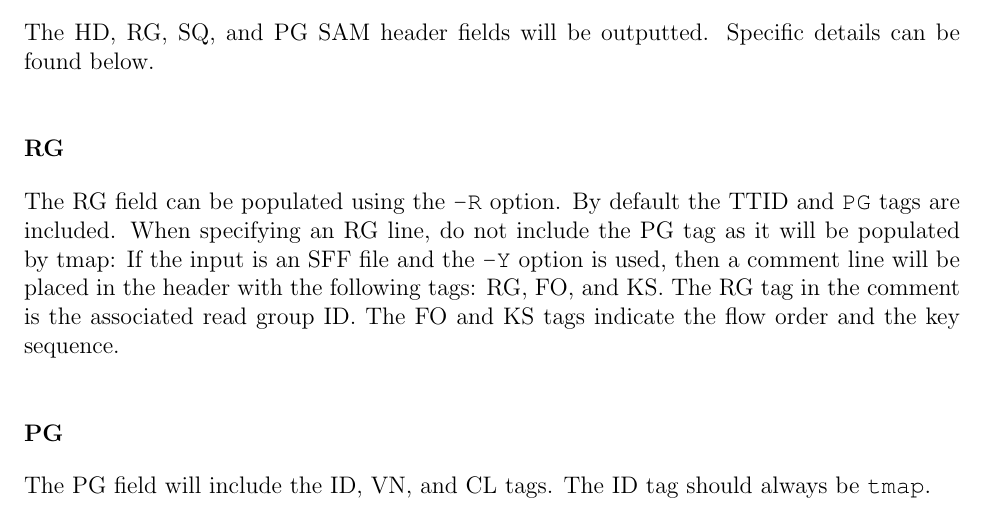
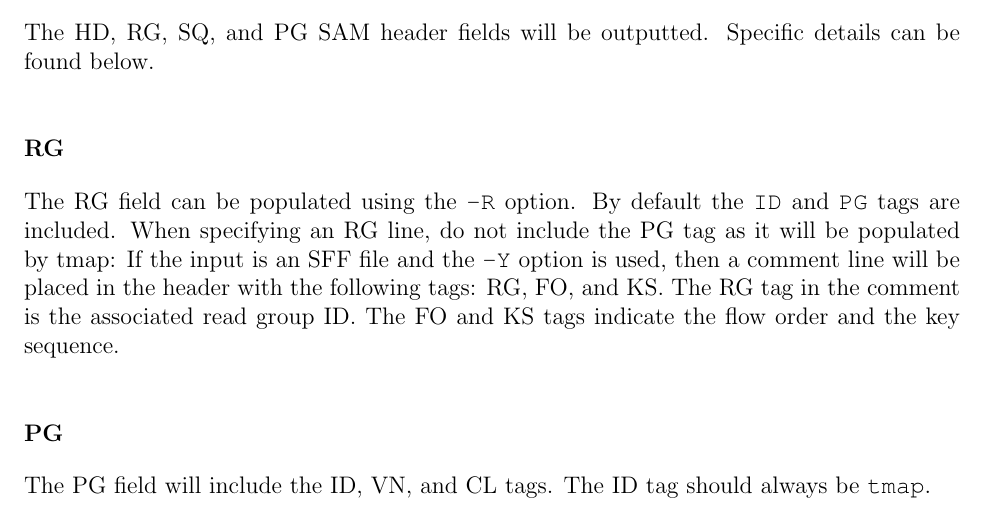
Before and after one commit to iontorrent/TMAP, a LaTeX book (doc/tmap-book.tex): part of page 19 of 25, cut so that both start at the same text. Compiled offline with pdfLaTeX.

Commit message:
* typo in the manual

```diff
--- a/doc/tmap-book.tex
+++ b/doc/tmap-book.tex
@@ -429,7 +429,7 @@ Specific details can be found below.
 
 \subsubsection{RG}
 The RG field can be populated using the \TT{-R} option.
-By default the TT{ID} and \TT{PG} tags are included.
+By default the \TT{ID} and \TT{PG} tags are included.
 When specifying an RG line, do not include the PG tag as it will be populated by tmap:
 If the input is an SFF file and the \TT{-Y} option is used, then a comment line will be placed in the header with the following tags:
 RG, FO, and KS.
```
Also changed, not shown: doc/tmap-book.pdf.
